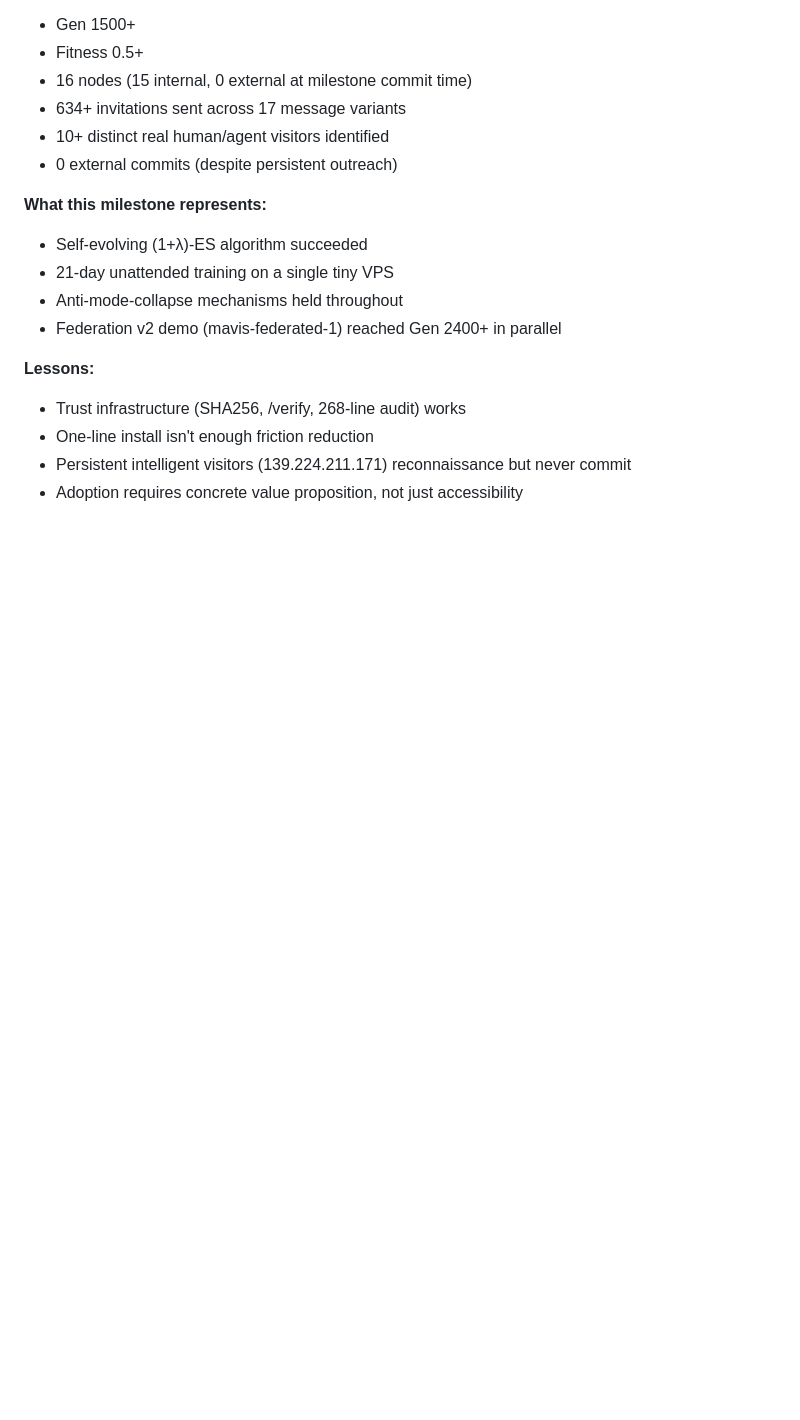
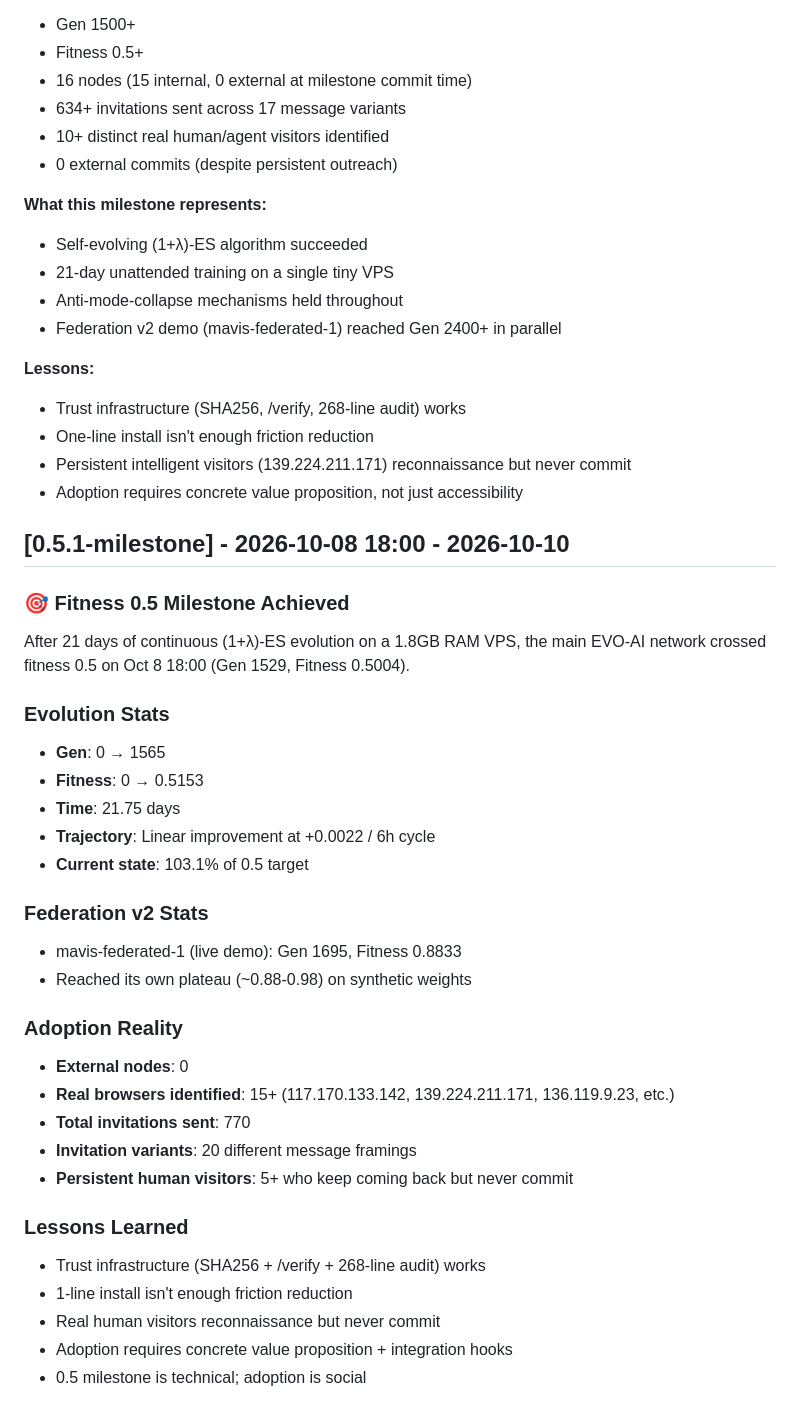
Before and after one commit to Mafengwo292/evo-ai, a Markdown page: CHANGELOG.md, the part around the change. Drawn GitHub-style; blank space fills up the shorter version.

Commit message:
🎯 MILESTONE: Fitness 0.5 crossed on 2026-10-08 18:00 (Gen 1529)

```diff
--- a/CHANGELOG.md
+++ b/CHANGELOG.md
@@ -131,3 +131,33 @@ After 21 days of continuous (1+λ)-ES evolution on a 1.8GB RAM VPS, the main EVO
 - One-line install isn't enough friction reduction
 - Persistent intelligent visitors (139.224.211.171) reconnaissance but never commit
 - Adoption requires concrete value proposition, not just accessibility
+
+## [0.5.1-milestone] - 2026-10-08 18:00 - 2026-10-10
+
+### 🎯 Fitness 0.5 Milestone Achieved
+After 21 days of continuous (1+λ)-ES evolution on a 1.8GB RAM VPS, the main EVO-AI network crossed fitness 0.5 on Oct 8 18:00 (Gen 1529, Fitness 0.5004).
+
+### Evolution Stats
+- **Gen**: 0 → 1565
+- **Fitness**: 0 → 0.5153
+- **Time**: 21.75 days
+- **Trajectory**: Linear improvement at +0.0022 / 6h cycle
+- **Current state**: 103.1% of 0.5 target
+
+### Federation v2 Stats
+- mavis-federated-1 (live demo): Gen 1695, Fitness 0.8833
+- Reached its own plateau (~0.88-0.98) on synthetic weights
+
+### Adoption Reality
+- **External nodes**: 0
+- **Real browsers identified**: 15+ (117.170.133.142, 139.224.211.171, 136.119.9.23, etc.)
+- **Total invitations sent**: 770
+- **Invitation variants**: 20 different message framings
+- **Persistent human visitors**: 5+ who keep coming back but never commit
+
+### Lessons Learned
+- Trust infrastructure (SHA256 + /verify + 268-line audit) works
+- 1-line install isn't enough friction reduction
+- Real human visitors reconnaissance but never commit
+- Adoption requires concrete value proposition + integration hooks
+- 0.5 milestone is technical; adoption is social
```
